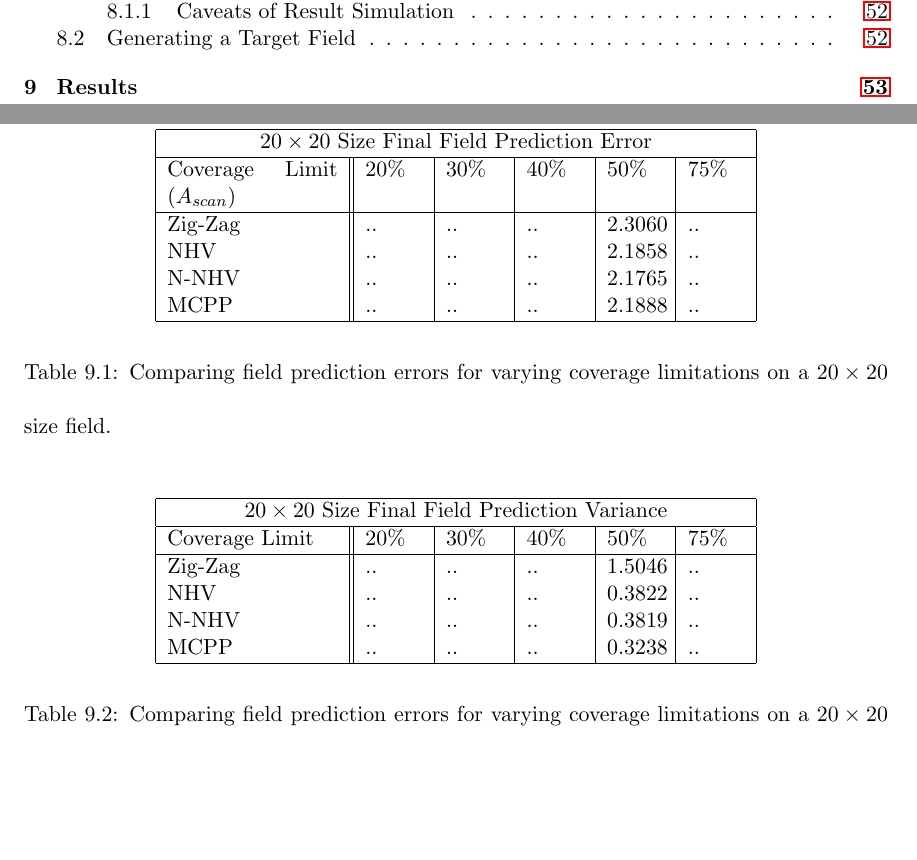
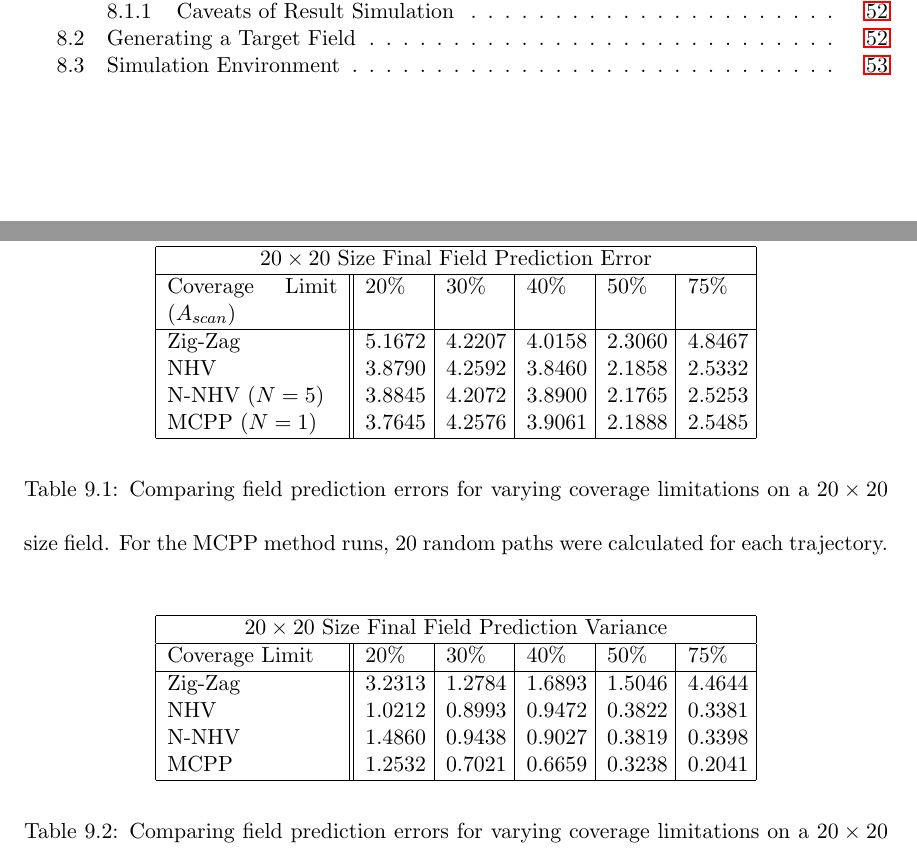
Before and after one commit to SargisYonan/masters_thesis, a LaTeX thesis (paper/yonan_cmpe_msc_thesis.tex, which reads paper/sections/chapters/results.tex): two parts of pages 4 and 64 of 71 before the commit and two parts of pages 4 and 67 of 73 after it, joined at a grey line, cut so that both start at the same text, the shorter picture padded with empty space. Compiled offline with pdfLaTeX; a LaTeX package or settings file that is missing is left out.

Commit message:
more results

```diff
--- a/paper/sections/chapters/results.tex
+++ b/paper/sections/chapters/results.tex
@@ -38,13 +40,13 @@ Where $A_{scan}$ is the maximum area to scan. For a maximum fraction of the fiel
 		\hline
 		Coverage Limit ($A_{scan}$) & 20\% & 30\% & 40\% & 50\% & 75\% \\
 		\hline
-		Zig-Zag        & .. & .. & .. & 2.3060 & .. \\
-		NHV            & .. & .. & .. & 2.1858 & .. \\
-		N-NHV          & .. & .. & .. & 2.1765 & .. \\
-		MCPP           & .. & .. & .. & 2.1888 & .. \\
+		Zig-Zag        & 5.1672 & 4.2207 & 4.0158 & 2.3060 & 4.8467 \\
+		NHV            & 3.8790 & 4.2592 & 3.8460 & 2.1858 & 2.5332 \\
+		N-NHV ($N=5$)  & 3.8845 & 4.2072 & 3.8900 & 2.1765 & 2.5253 \\
+		MCPP  ($N=1$)  & 3.7645 & 4.2576 & 3.9061 & 2.1888 & 2.5485 \\
 		\hline
 	\end{tabular}
-	\caption{Comparing field prediction errors for varying coverage limitations on a $20 \times 20$ size field.}
+	\caption{Comparing field prediction errors for varying coverage limitations on a $20 \times 20$ size field. For the MCPP method runs, $20$ random paths were calculated for each trajectory.}
     \label{tab:20fieldprederr}
 \end{table}
 
@@ -63,10 +65,10 @@ Where $A_{scan}$ is the maximum area to scan. For a maximum fraction of the fiel
 		\hline
 		Coverage Limit & 20\% & 30\% & 40\% & 50\% & 75\% \\
 		\hline
-		Zig-Zag        & .. & .. & .. & 1.5046 & .. \\
-		NHV            & .. & .. & .. & 0.3822 & .. \\
-		N-NHV          & .. & .. & .. & 0.3819 & .. \\
-		MCPP           & .. & .. & .. & 0.3238 & .. \\
+		Zig-Zag        & 3.2313 & 1.2784 & 1.6893 & 1.5046 & 4.4644 \\
+		NHV            & 1.0212 & 0.8993 & 0.9472 & 0.3822 & 0.3381 \\
+		N-NHV          & 1.4860 & 0.9438 & 0.9027 & 0.3819 & 0.3398 \\
+		MCPP           & 1.2532 & 0.7021 & 0.6659 & 0.3238 & 0.2041 \\
 		\hline
 	\end{tabular}
 	\caption{Comparing field prediction errors for varying coverage limitations on a $20 \times 20$ size field.}
```
Also changed, not shown: paper/sections/chapters/simulation_framework.tex (+22 -0 lines), paper/sections/chapters/results.tex (31 more changed lines).
